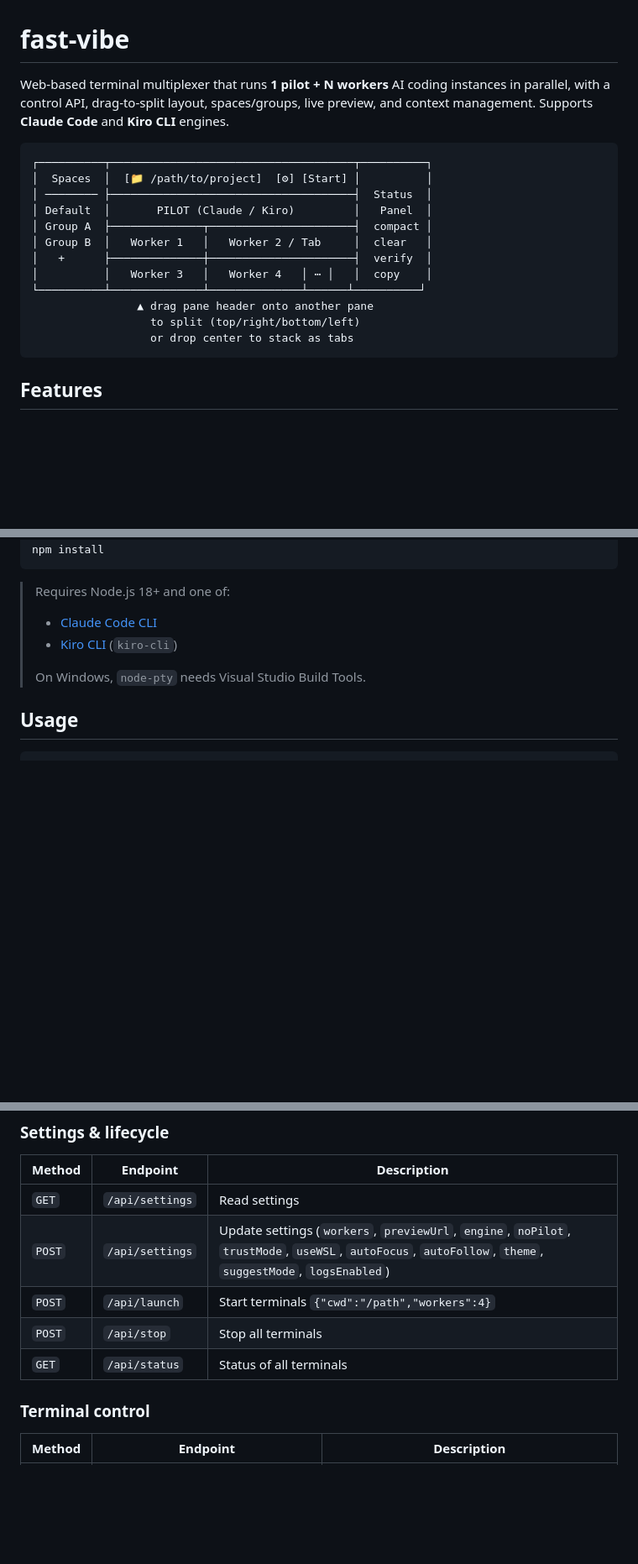
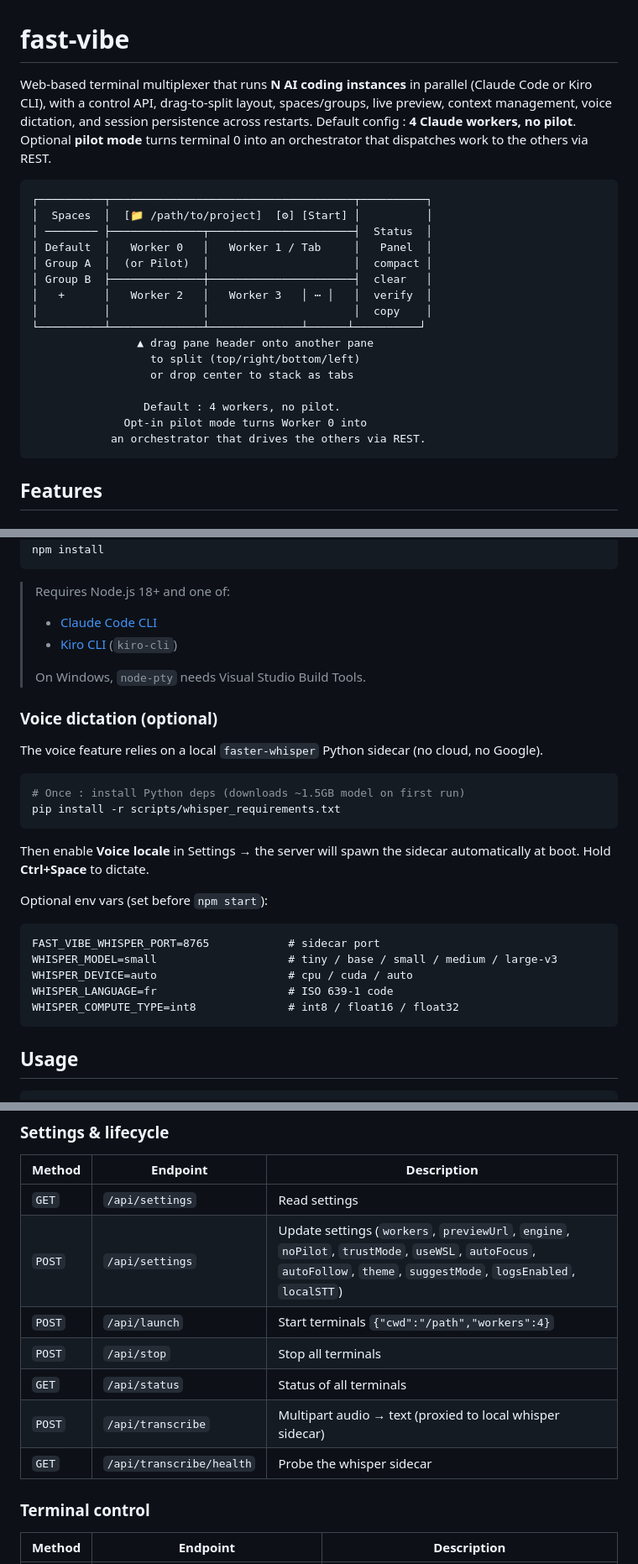
Before and after one commit to Tony224x/fast-vibe, a Markdown page: README.md, 3 parts joined by grey strips. Shown at 84% size. Rendered like a GitHub page; blank space fills up the shorter version.

Commit message:
docs: update README for 3.1 (voice, session persistence, defaults)
- reframe intro around the new default (4 claude workers, no pilot)
  with pilot mode as opt-in
- new sections : Voice dictation (faster-whisper sidecar, Ctrl+Space)
  and Session persistence (--session-id / --resume with semantic
  failure detection)
- shortcuts table : Ctrl+Space (voice), Ctrl+Enter / Ctrl+I (compose)
- install : Python sidecar setup + WHISPER_* env vars
- API table : /api/transcribe, /api/transcribe/health, localSTT setting
- ASCII diagram : "Worker 0 (or Pilot)" instead of "PILOT"

Co-Authored-By: Claude Opus 4.7 (1M context) <noreply@anthropic.com>

````diff
--- a/README.md
+++ b/README.md
@@ -1,20 +1,24 @@
 # fast-vibe
 
-Web-based terminal multiplexer that runs **1 pilot + N workers** AI coding instances in parallel, with a control API, drag-to-split layout, spaces/groups, live preview, and context management. Supports **Claude Code** and **Kiro CLI** engines.
+Web-based terminal multiplexer that runs **N AI coding instances** in parallel (Claude Code or Kiro CLI), with a control API, drag-to-split layout, spaces/groups, live preview, context management, voice dictation, and session persistence across restarts. Default config : **4 Claude workers, no pilot**. Optional **pilot mode** turns terminal 0 into an orchestrator that dispatches work to the others via REST.
 
 ```
 ┌──────────┬─────────────────────────────────────┬──────────┐
 │  Spaces  │  [📁 /path/to/project]  [⚙] [Start] │          │
-│ ──────── ├─────────────────────────────────────┤  Status  │
-│ Default  │       PILOT (Claude / Kiro)         │   Panel  │
-│ Group A  ├──────────────┬──────────────────────┤  compact │
-│ Group B  │   Worker 1   │   Worker 2 / Tab     │  clear   │
-│   +      ├──────────────┼──────────────────────┤  verify  │
-│          │   Worker 3   │   Worker 4   │ ⋯ │   │  copy    │
+│ ──────── ├──────────────┬──────────────────────┤  Status  │
+│ Default  │   Worker 0   │   Worker 1 / Tab     │   Panel  │
+│ Group A  │  (or Pilot)  │                      │  compact │
+│ Group B  ├──────────────┼──────────────────────┤  clear   │
+│   +      │   Worker 2   │   Worker 3   │ ⋯ │   │  verify  │
+│          │              │                      │  copy    │
 └──────────┴──────────────┴──────────────┴──────┴──────────┘
                 ▲ drag pane header onto another pane
                   to split (top/right/bottom/left)
                   or drop center to stack as tabs
+
+                 Default : 4 workers, no pilot.
+              Opt-in pilot mode turns Worker 0 into
+            an orchestrator that drives the others via REST.
 ```
 
 ## Features
@@ -106,6 +121,27 @@ npm install
 >
 > On Windows, `node-pty` needs Visual Studio Build Tools.
 
+### Voice dictation (optional)
+
+The voice feature relies on a local `faster-whisper` Python sidecar (no cloud, no Google).
+
+```bash
+# Once : install Python deps (downloads ~1.5GB model on first run)
+pip install -r scripts/whisper_requirements.txt
+```
+
+Then enable **Voice locale** in Settings → the server will spawn the sidecar automatically at boot. Hold **Ctrl+Space** to dictate.
+
+Optional env vars (set before `npm start`):
+
+```
+FAST_VIBE_WHISPER_PORT=8765            # sidecar port
+WHISPER_MODEL=small                    # tiny / base / small / medium / large-v3
+WHISPER_DEVICE=auto                    # cpu / cuda / auto
+WHISPER_LANGUAGE=fr                    # ISO 639-1 code
+WHISPER_COMPUTE_TYPE=int8              # int8 / float16 / float32
+```
+
 ## Usage
 
 ```bash
@@ -122,10 +158,12 @@ npm run typecheck
 | Method | Endpoint | Description |
 |--------|----------|-------------|
 | `GET` | `/api/settings` | Read settings |
-| `POST` | `/api/settings` | Update settings (`workers`, `previewUrl`, `engine`, `noPilot`, `trustMode`, `useWSL`, `autoFocus`, `autoFollow`, `theme`, `suggestMode`, `logsEnabled`) |
+| `POST` | `/api/settings` | Update settings (`workers`, `previewUrl`, `engine`, `noPilot`, `trustMode`, `useWSL`, `autoFocus`, `autoFollow`, `theme`, `suggestMode`, `logsEnabled`, `localSTT`) |
 | `POST` | `/api/launch` | Start terminals `{"cwd":"/path","workers":4}` |
 | `POST` | `/api/stop` | Stop all terminals |
 | `GET` | `/api/status` | Status of all terminals |
+| `POST` | `/api/transcribe` | Multipart audio → text (proxied to local whisper sidecar) |
+| `GET` | `/api/transcribe/health` | Probe the whisper sidecar |
 
 ### Terminal control
 
````
Also changed, not shown: other parts of README.md (+17 -5 lines).
